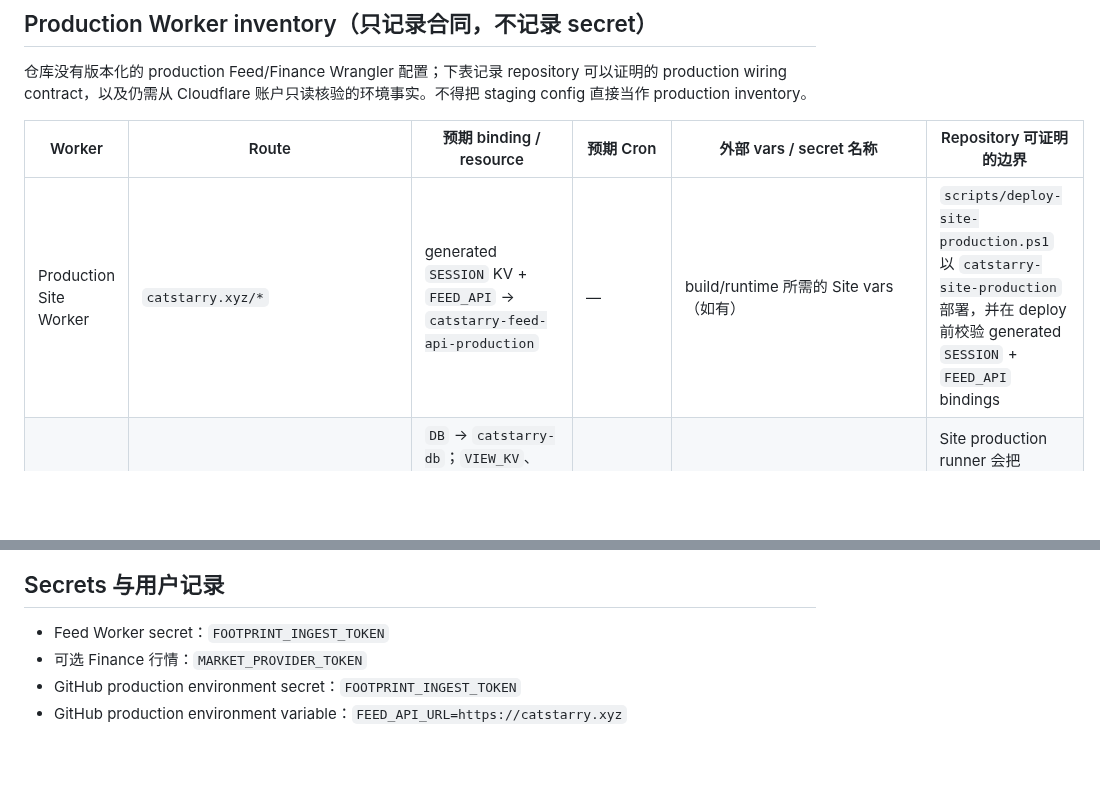
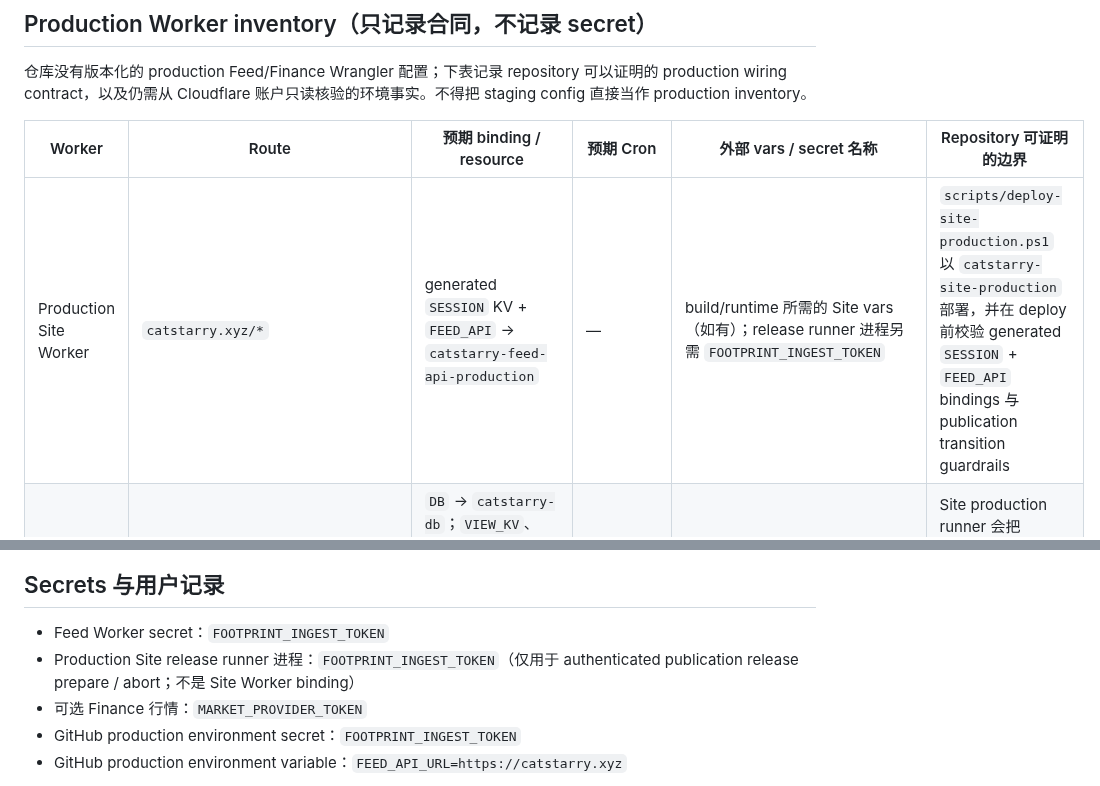
Before and after one commit to muxia51821/catstarry.xyz, a Markdown page: docs/DEPLOY.md, 2 parts joined by grey strips. Rendered like a GitHub page; blank space fills up the shorter version.

```diff
--- a/docs/DEPLOY.md
+++ b/docs/DEPLOY.md
@@ -19,7 +19,7 @@ Feed 与 Finance browser API 均使用同源 `/api/*` 路由。Production-like S
 
 | Worker | Route | 预期 binding / resource | 预期 Cron | 外部 vars / secret 名称 | Repository 可证明的边界 |
 | --- | --- | --- | --- | --- | --- |
-| Production Site Worker | `catstarry.xyz/*` | generated `SESSION` KV + `FEED_API` → `catstarry-feed-api-production` | — | build/runtime 所需的 Site vars（如有） | `scripts/deploy-site-production.ps1` 以 `catstarry-site-production` 部署，并在 deploy 前校验 generated `SESSION` + `FEED_API` bindings |
+| Production Site Worker | `catstarry.xyz/*` | generated `SESSION` KV + `FEED_API` → `catstarry-feed-api-production` | — | build/runtime 所需的 Site vars（如有）；release runner 进程另需 `FOOTPRINT_INGEST_TOKEN` | `scripts/deploy-site-production.ps1` 以 `catstarry-site-production` 部署，并在 deploy 前校验 generated `SESSION` + `FEED_API` bindings 与 publication transition guardrails |
 | Production Feed Worker | `catstarry.xyz/api/*`、`/activity-signals.json`；Site `FEED_API` Service Binding target | `DB` → `catstarry-db`；`VIEW_KV`、`AUTH_KV`；`MEDIA_BUCKET` → `catstarry-media`；`HOME_PROJECTIONS` → `home-projections` | repository contract 为 `0 * * * *` | `SITE_ORIGIN`、`CLIP_PREVIEW_ALLOWED_HOSTS`、`FOOTPRINT_INGEST_TOKEN` | Site production runner 会把 generated binding target 改为 `catstarry-feed-api-production`；实际 account IDs/routes/secrets 现场核验 |
 | Production Finance Worker | `f.catstarry.xyz/api/*` | `DB` → `finance-db`；`FINANCE_AUTH_KV` | repository contract 为 `*/15 * * * *`、`30 7 * * 1-5` | `FINANCE_SITE_ORIGIN`、可选 `MARKET_PROVIDER_URL`、`MARKET_PROVIDER_TOKEN` | Worker 名称、实际 IDs、Cron、observability 和 routes 需账户核验 |
 
@@ -101,6 +101,7 @@ MARKET_PROVIDER_URL=<approved HTTPS adapter endpoint; omit until selected>
 ## Secrets 与用户记录
 
 - Feed Worker secret：`FOOTPRINT_INGEST_TOKEN`
+- Production Site release runner 进程：`FOOTPRINT_INGEST_TOKEN`（仅用于 authenticated publication release prepare / abort；不是 Site Worker binding）
 - 可选 Finance 行情：`MARKET_PROVIDER_TOKEN`
 - GitHub production environment secret：`FOOTPRINT_INGEST_TOKEN`
 - GitHub production environment variable：`FEED_API_URL=https://catstarry.xyz`
```
Also changed, not shown: other parts of docs/DEPLOY.md (+10 -7 lines).
